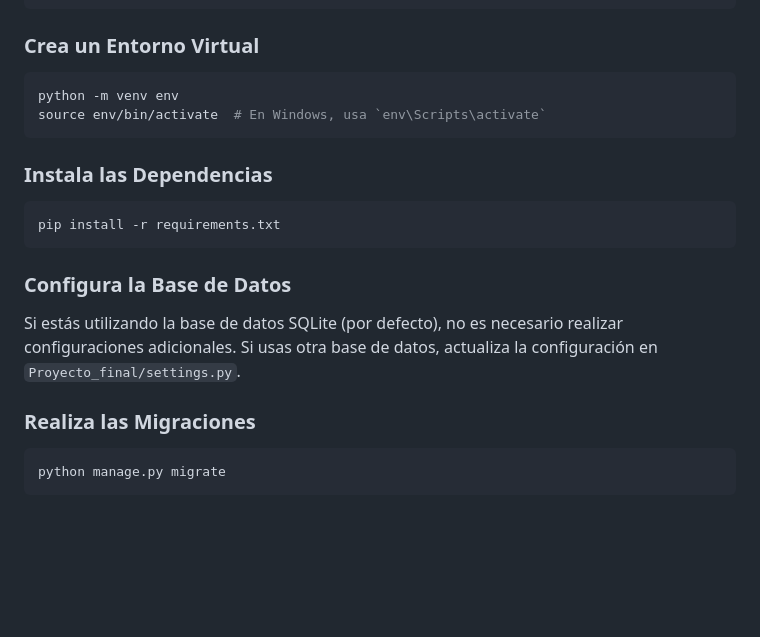
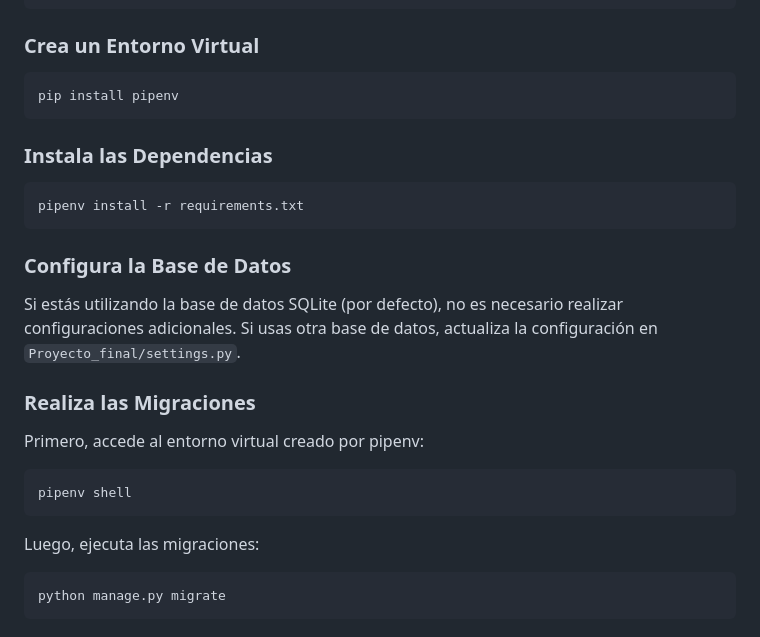
Before and after one commit to Samuelmaydana1/Proyecto_Final_Maydana, a Markdown page: README.md, the part around the change. Rendered like a GitHub page; blank space fills up the shorter version.

Commit message:
Modificamos README.md

````diff
--- a/README.md
+++ b/README.md
@@ -28,14 +28,13 @@ cd Proyecto_Final_Maydana
 ### Crea un Entorno Virtual
 
 ```bash
-python -m venv env
-source env/bin/activate  # En Windows, usa `env\Scripts\activate`
+pip install pipenv
 ```
 
 ### Instala las Dependencias
 
 ```bash
-pip install -r requirements.txt
+pipenv install -r requirements.txt
 ```
 
 ### Configura la Base de Datos
@@ -43,6 +42,13 @@ pip install -r requirements.txt
 Si estás utilizando la base de datos SQLite (por defecto), no es necesario realizar configuraciones adicionales. Si usas otra base de datos, actualiza la configuración en `Proyecto_final/settings.py`.
 
 ### Realiza las Migraciones
+
+Primero, accede al entorno virtual creado por pipenv:
+
+```bash
+pipenv shell
+```
+Luego, ejecuta las migraciones:
 
 ```bash
 python manage.py migrate
````
